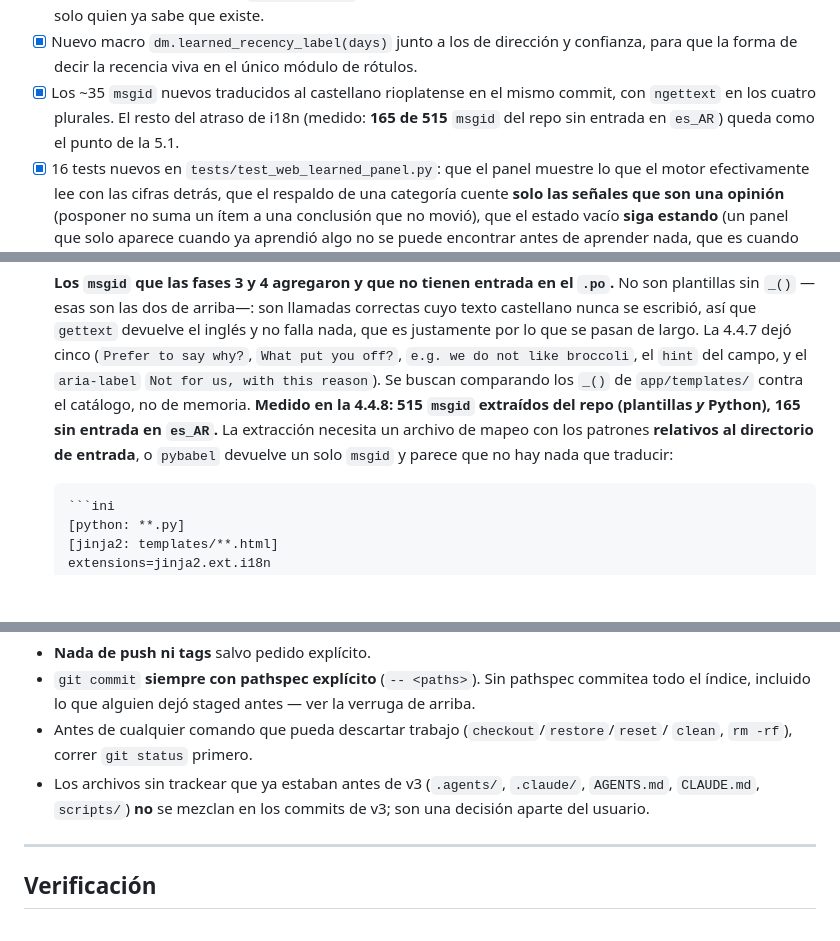
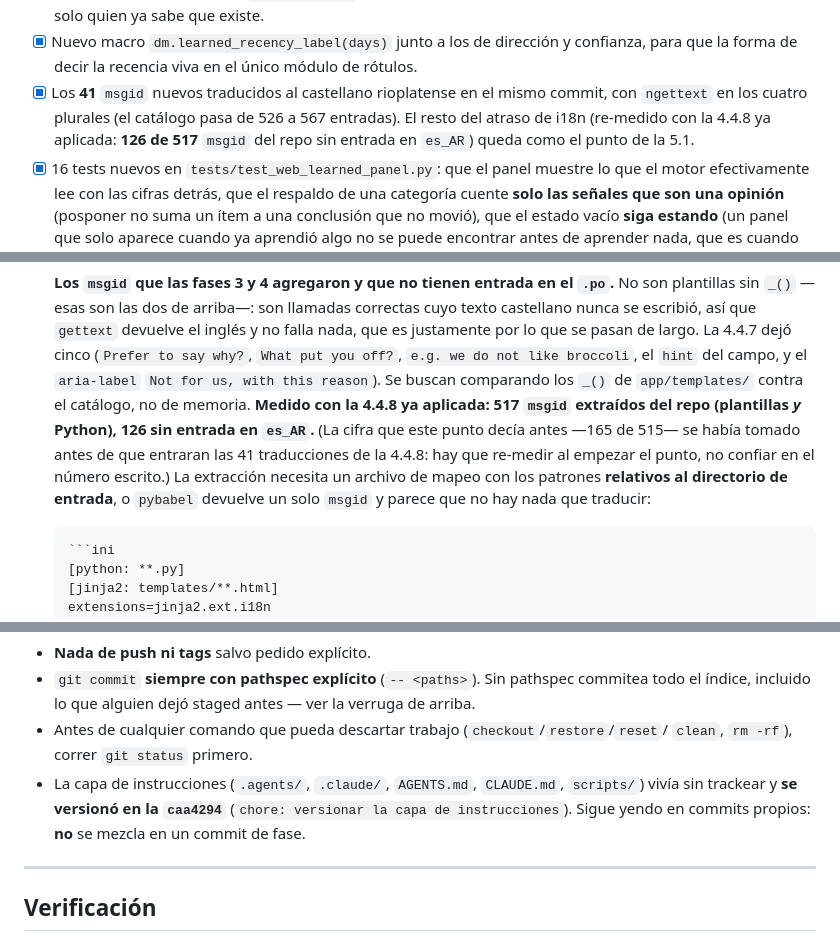
Before and after one commit to dmiglino/gaia-pulse, a Markdown page: docs/v3-plan.md, 3 parts joined by grey strips. GitHub-like rendering; blank space fills up the shorter version.

Commit message:
docs: corregir lo que la 4.4.8 dejó desactualizado en el plan y el README
Pasada del instruction-steward, solo correcciones de hecho:

- La 4.4.8 pasa a `✅ hecho` (menos `evidence_summary`, que el punto mismo
  asigna a la 4.5), como el resto de los puntos cerrados de la 4.4.
- Las cifras de i18n estaban medidas **a mitad del commit** y publicadas
  como si fueran el estado posterior: eran 165 de 515 y son **126 de 517**,
  con 41 traducciones nuevas (el catálogo va de 526 a 567 entradas). La
  aritmética cierra exacta, que es lo que confirma de dónde venía el
  desfasaje. La 5.1 —el punto que va a actuar sobre ese número— queda con la
  advertencia de re-medir en vez de confiar en lo escrito.
- "Estrategia de commits" describía la capa de instrucciones como sin
  trackear, y se versionó en la `caa4294`. Se corrige la premisa y se
  conserva la regla: sigue yendo en commits propios, nunca mezclada en un
  commit de fase.
- El README decía 509 tests; son 531, que es lo que ya dice la tabla de
  Verificación del plan. Los dos documentos se contradecían.

Co-Authored-By: Claude Opus 5 <noreply@anthropic.com>

````diff
--- a/docs/v3-plan.md
+++ b/docs/v3-plan.md
@@ -1518,9 +1519,10 @@ ejercicios esperan la 4.5)
       del perfil para que la otra mitad no la encuentre solo quien ya sabe que existe.
 - [x] Nuevo macro `dm.learned_recency_label(days)` junto a los de dirección y confianza, para
       que la forma de decir la recencia viva en el único módulo de rótulos.
-- [x] Los ~35 `msgid` nuevos traducidos al castellano rioplatense en el mismo commit, con
-      `ngettext` en los cuatro plurales. El resto del atraso de i18n (medido: **165 de 515**
-      `msgid` del repo sin entrada en `es_AR`) queda como el punto de la 5.1.
+- [x] Los **41** `msgid` nuevos traducidos al castellano rioplatense en el mismo commit, con
+      `ngettext` en los cuatro plurales (el catálogo pasa de 526 a 567 entradas). El resto del
+      atraso de i18n (re-medido con la 4.4.8 ya aplicada: **126 de 517** `msgid` del repo sin
+      entrada en `es_AR`) queda como el punto de la 5.1.
 - [x] 16 tests nuevos en `tests/test_web_learned_panel.py`: que el panel muestre lo que el
       motor efectivamente lee con las cifras detrás, que el respaldo de una categoría cuente
       **solo las señales que son una opinión** (posponer no suma un ítem a una conclusión que
@@ -1626,10 +1628,13 @@ ejercicios esperan la 4.5)
       nada, que es justamente por lo que se pasan de largo. La 4.4.7 dejó cinco
       (`Prefer to say why?`, `What put you off?`, `e.g. we do not like broccoli`, el `hint`
       del campo, y el `aria-label` `Not for us, with this reason`). Se buscan comparando los
-      `_()` de `app/templates/` contra el catálogo, no de memoria. **Medido en la 4.4.8: 515
-      `msgid` extraídos del repo (plantillas *y* Python), 165 sin entrada en `es_AR`.** La
-      extracción necesita un archivo de mapeo con los patrones **relativos al directorio de
-      entrada**, o `pybabel` devuelve un solo `msgid` y parece que no hay nada que traducir:
+      `_()` de `app/templates/` contra el catálogo, no de memoria. **Medido con la 4.4.8 ya
+      aplicada: 517 `msgid` extraídos del repo (plantillas *y* Python), 126 sin entrada en
+      `es_AR`.** (La cifra que este punto decía antes —165 de 515— se había tomado antes de
+      que entraran las 41 traducciones de la 4.4.8: hay que re-medir al empezar el punto, no
+      confiar en el número escrito.) La extracción necesita un archivo de mapeo con los
+      patrones **relativos al directorio de entrada**, o `pybabel` devuelve un solo `msgid` y
+      parece que no hay nada que traducir:
 
       ```ini
       [python: **.py]
@@ -1808,9 +1813,9 @@ Reglas:
   todo el índice, incluido lo que alguien dejó staged antes — ver la verruga de arriba.
 - Antes de cualquier comando que pueda descartar trabajo (`checkout`/`restore`/`reset`/
   `clean`, `rm -rf`), correr `git status` primero.
-- Los archivos sin trackear que ya estaban antes de v3 (`.agents/`, `.claude/`, `AGENTS.md`,
-  `CLAUDE.md`, `scripts/`) **no** se mezclan en los commits de v3; son una decisión aparte
-  del usuario.
+- La capa de instrucciones (`.agents/`, `.claude/`, `AGENTS.md`, `CLAUDE.md`, `scripts/`)
+  vivía sin trackear y **se versionó en la `caa4294`** (`chore: versionar la capa de
+  instrucciones`). Sigue yendo en commits propios: **no** se mezcla en un commit de fase.
 
 ---
 
````
Also changed, not shown: other parts of docs/v3-plan.md (+2 -1 lines), README.md (+1 -1 lines).
